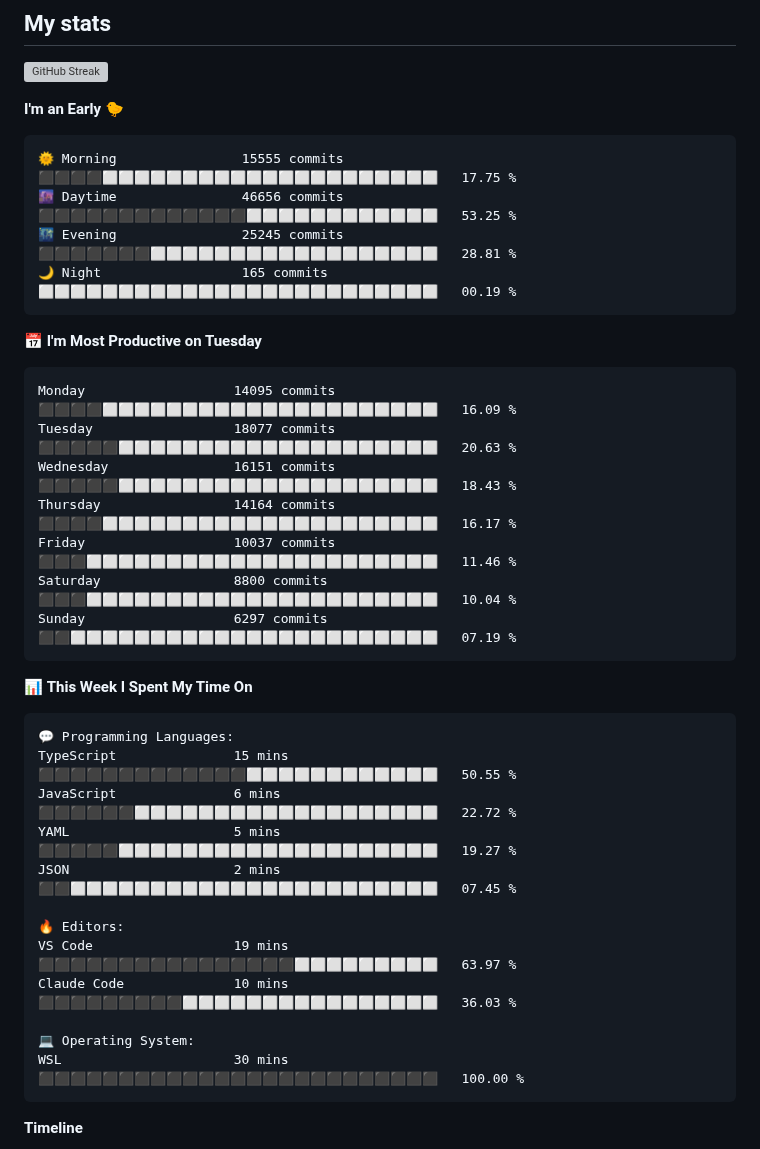
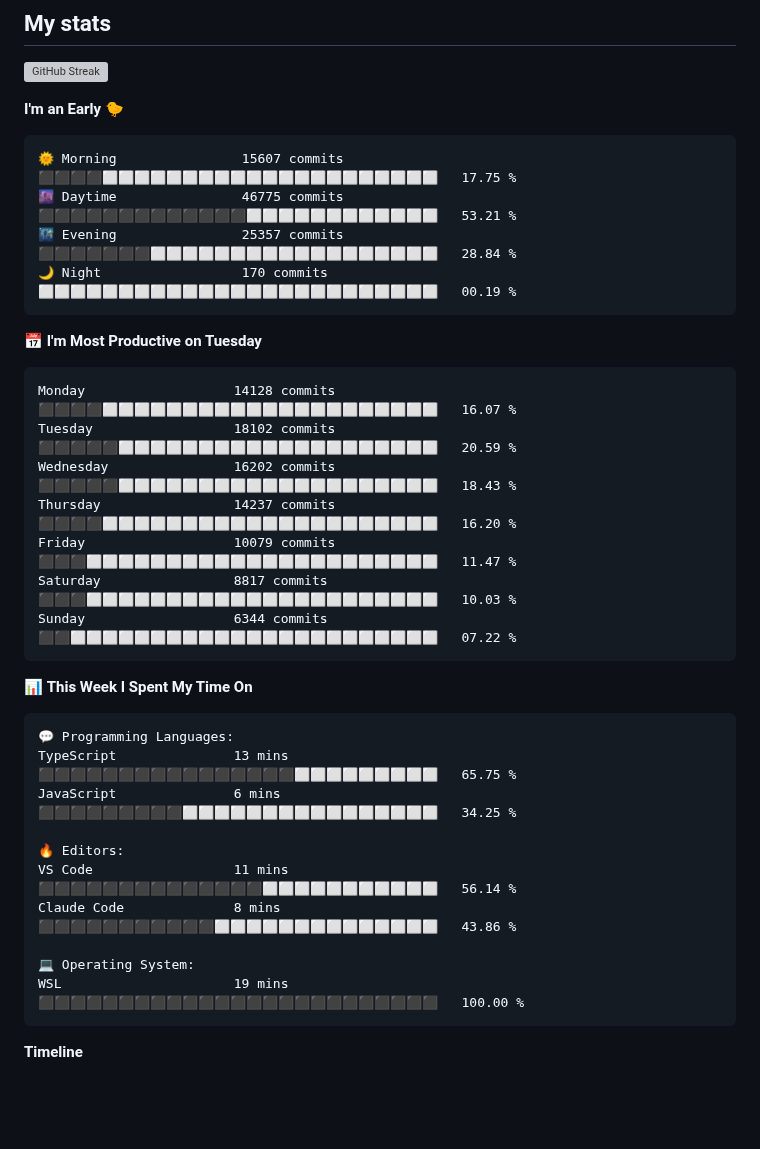
Before and after one commit to AbrhamSayd/AbrhamSayd, a Markdown page: README.md, the part around one of its changes. GitHub-like rendering; blank space fills up the shorter version; grey boxes are pictures that could not be loaded.

Commit message:
Updated with Dev Metrics

````diff
--- a/README.md
+++ b/README.md
@@ -40,21 +40,21 @@
 **I'm an Early 🐤**
 
 ```text
-🌞 Morning                15555 commits       ⬛⬛⬛⬛⬜⬜⬜⬜⬜⬜⬜⬜⬜⬜⬜⬜⬜⬜⬜⬜⬜⬜⬜⬜⬜   17.75 %
-🌆 Daytime                46656 commits       ⬛⬛⬛⬛⬛⬛⬛⬛⬛⬛⬛⬛⬛⬜⬜⬜⬜⬜⬜⬜⬜⬜⬜⬜⬜   53.25 %
-🌃 Evening                25245 commits       ⬛⬛⬛⬛⬛⬛⬛⬜⬜⬜⬜⬜⬜⬜⬜⬜⬜⬜⬜⬜⬜⬜⬜⬜⬜   28.81 %
-🌙 Night                  165 commits         ⬜⬜⬜⬜⬜⬜⬜⬜⬜⬜⬜⬜⬜⬜⬜⬜⬜⬜⬜⬜⬜⬜⬜⬜⬜   00.19 %
+🌞 Morning                15607 commits       ⬛⬛⬛⬛⬜⬜⬜⬜⬜⬜⬜⬜⬜⬜⬜⬜⬜⬜⬜⬜⬜⬜⬜⬜⬜   17.75 %
+🌆 Daytime                46775 commits       ⬛⬛⬛⬛⬛⬛⬛⬛⬛⬛⬛⬛⬛⬜⬜⬜⬜⬜⬜⬜⬜⬜⬜⬜⬜   53.21 %
+🌃 Evening                25357 commits       ⬛⬛⬛⬛⬛⬛⬛⬜⬜⬜⬜⬜⬜⬜⬜⬜⬜⬜⬜⬜⬜⬜⬜⬜⬜   28.84 %
+🌙 Night                  170 commits         ⬜⬜⬜⬜⬜⬜⬜⬜⬜⬜⬜⬜⬜⬜⬜⬜⬜⬜⬜⬜⬜⬜⬜⬜⬜   00.19 %
 ```
 📅 **I'm Most Productive on Tuesday**
 
 ```text
-Monday                   14095 commits       ⬛⬛⬛⬛⬜⬜⬜⬜⬜⬜⬜⬜⬜⬜⬜⬜⬜⬜⬜⬜⬜⬜⬜⬜⬜   16.09 %
-Tuesday                  18077 commits       ⬛⬛⬛⬛⬛⬜⬜⬜⬜⬜⬜⬜⬜⬜⬜⬜⬜⬜⬜⬜⬜⬜⬜⬜⬜   20.63 %
-Wednesday                16151 commits       ⬛⬛⬛⬛⬛⬜⬜⬜⬜⬜⬜⬜⬜⬜⬜⬜⬜⬜⬜⬜⬜⬜⬜⬜⬜   18.43 %
-Thursday                 14164 commits       ⬛⬛⬛⬛⬜⬜⬜⬜⬜⬜⬜⬜⬜⬜⬜⬜⬜⬜⬜⬜⬜⬜⬜⬜⬜   16.17 %
-Friday                   10037 commits       ⬛⬛⬛⬜⬜⬜⬜⬜⬜⬜⬜⬜⬜⬜⬜⬜⬜⬜⬜⬜⬜⬜⬜⬜⬜   11.46 %
-Saturday                 8800 commits        ⬛⬛⬛⬜⬜⬜⬜⬜⬜⬜⬜⬜⬜⬜⬜⬜⬜⬜⬜⬜⬜⬜⬜⬜⬜   10.04 %
-Sunday                   6297 commits        ⬛⬛⬜⬜⬜⬜⬜⬜⬜⬜⬜⬜⬜⬜⬜⬜⬜⬜⬜⬜⬜⬜⬜⬜⬜   07.19 %
+Monday                   14128 commits       ⬛⬛⬛⬛⬜⬜⬜⬜⬜⬜⬜⬜⬜⬜⬜⬜⬜⬜⬜⬜⬜⬜⬜⬜⬜   16.07 %
+Tuesday                  18102 commits       ⬛⬛⬛⬛⬛⬜⬜⬜⬜⬜⬜⬜⬜⬜⬜⬜⬜⬜⬜⬜⬜⬜⬜⬜⬜   20.59 %
+Wednesday                16202 commits       ⬛⬛⬛⬛⬛⬜⬜⬜⬜⬜⬜⬜⬜⬜⬜⬜⬜⬜⬜⬜⬜⬜⬜⬜⬜   18.43 %
+Thursday                 14237 commits       ⬛⬛⬛⬛⬜⬜⬜⬜⬜⬜⬜⬜⬜⬜⬜⬜⬜⬜⬜⬜⬜⬜⬜⬜⬜   16.20 %
+Friday                   10079 commits       ⬛⬛⬛⬜⬜⬜⬜⬜⬜⬜⬜⬜⬜⬜⬜⬜⬜⬜⬜⬜⬜⬜⬜⬜⬜   11.47 %
+Saturday                 8817 commits        ⬛⬛⬛⬜⬜⬜⬜⬜⬜⬜⬜⬜⬜⬜⬜⬜⬜⬜⬜⬜⬜⬜⬜⬜⬜   10.03 %
+Sunday                   6344 commits        ⬛⬛⬜⬜⬜⬜⬜⬜⬜⬜⬜⬜⬜⬜⬜⬜⬜⬜⬜⬜⬜⬜⬜⬜⬜   07.22 %
 ```
 
 
@@ -62,17 +62,15 @@ Sunday                   6297 commits        ⬛⬛⬜⬜⬜⬜⬜⬜⬜⬜⬜
 
 ```text
 💬 Programming Languages:
-TypeScript               15 mins             ⬛⬛⬛⬛⬛⬛⬛⬛⬛⬛⬛⬛⬛⬜⬜⬜⬜⬜⬜⬜⬜⬜⬜⬜⬜   50.55 %
-JavaScript               6 mins              ⬛⬛⬛⬛⬛⬛⬜⬜⬜⬜⬜⬜⬜⬜⬜⬜⬜⬜⬜⬜⬜⬜⬜⬜⬜   22.72 %
-YAML                     5 mins              ⬛⬛⬛⬛⬛⬜⬜⬜⬜⬜⬜⬜⬜⬜⬜⬜⬜⬜⬜⬜⬜⬜⬜⬜⬜   19.27 %
-JSON                     2 mins              ⬛⬛⬜⬜⬜⬜⬜⬜⬜⬜⬜⬜⬜⬜⬜⬜⬜⬜⬜⬜⬜⬜⬜⬜⬜   07.45 %
+TypeScript               13 mins             ⬛⬛⬛⬛⬛⬛⬛⬛⬛⬛⬛⬛⬛⬛⬛⬛⬜⬜⬜⬜⬜⬜⬜⬜⬜   65.75 %
+JavaScript               6 mins              ⬛⬛⬛⬛⬛⬛⬛⬛⬛⬜⬜⬜⬜⬜⬜⬜⬜⬜⬜⬜⬜⬜⬜⬜⬜   34.25 %
 
 🔥 Editors:
-VS Code                  19 mins             ⬛⬛⬛⬛⬛⬛⬛⬛⬛⬛⬛⬛⬛⬛⬛⬛⬜⬜⬜⬜⬜⬜⬜⬜⬜   63.97 %
-Claude Code              10 mins             ⬛⬛⬛⬛⬛⬛⬛⬛⬛⬜⬜⬜⬜⬜⬜⬜⬜⬜⬜⬜⬜⬜⬜⬜⬜   36.03 %
+VS Code                  11 mins             ⬛⬛⬛⬛⬛⬛⬛⬛⬛⬛⬛⬛⬛⬛⬜⬜⬜⬜⬜⬜⬜⬜⬜⬜⬜   56.14 %
+Claude Code              8 mins              ⬛⬛⬛⬛⬛⬛⬛⬛⬛⬛⬛⬜⬜⬜⬜⬜⬜⬜⬜⬜⬜⬜⬜⬜⬜   43.86 %
 
 💻 Operating System:
-WSL                      30 mins             ⬛⬛⬛⬛⬛⬛⬛⬛⬛⬛⬛⬛⬛⬛⬛⬛⬛⬛⬛⬛⬛⬛⬛⬛⬛   100.00 %
+WSL                      19 mins             ⬛⬛⬛⬛⬛⬛⬛⬛⬛⬛⬛⬛⬛⬛⬛⬛⬛⬛⬛⬛⬛⬛⬛⬛⬛   100.00 %
 ```
 
 **Timeline**
````
Also changed, not shown: other parts of README.md (+1 -1 lines), assets/bar_graph.png.
